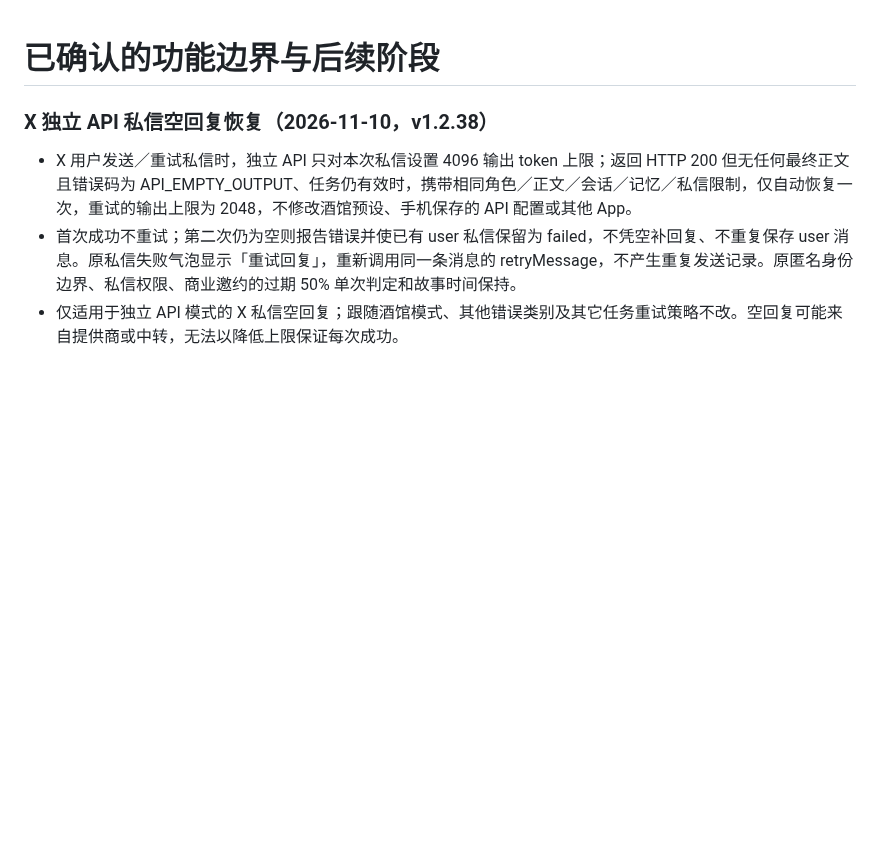
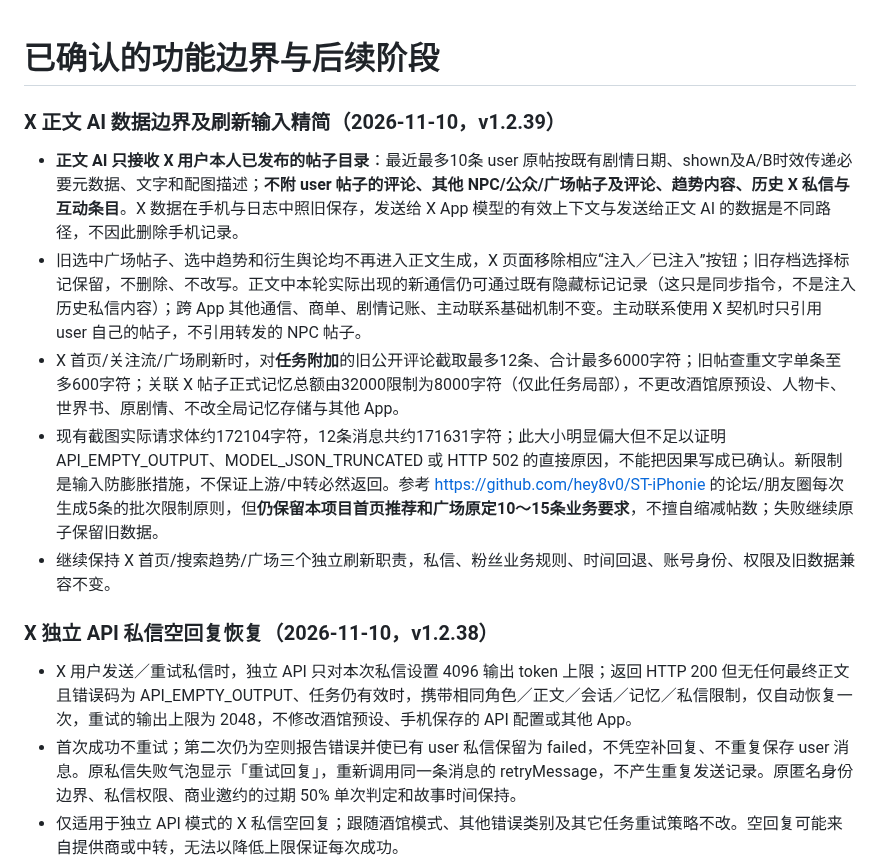
Before and after one commit to ppisa386-png/pocket-phone, a Markdown page: REQUIREMENTS.md, the part around the change. Drawn GitHub-style; blank space fills up the shorter version.

Commit message:
docs: confirm user-only X narrative input and bounded refresh context

```diff
--- a/REQUIREMENTS.md
+++ b/REQUIREMENTS.md
@@ -1,4 +1,12 @@
 # 已确认的功能边界与后续阶段
+
+### X 正文 AI 数据边界及刷新输入精简（2026-11-10，v1.2.39）
+- **正文 AI 只接收 X 用户本人已发布的帖子目录**：最近最多10条 user 原帖按既有剧情日期、shown及A/B时效传递必要元数据、文字和配图描述；**不附 user 帖子的评论、其他 NPC/公众/广场帖子及评论、趋势内容、历史 X 私信与互动条目**。X 数据在手机与日志中照旧保存，发送给 X App 模型的有效上下文与发送给正文 AI 的数据是不同路径，不因此删除手机记录。
+- 旧选中广场帖子、选中趋势和衍生舆论均不再进入正文生成，X 页面移除相应“注入／已注入”按钮；旧存档选择标记保留，不删除、不改写。正文中本轮实际出现的新通信仍可通过既有隐藏标记记录（这只是同步指令，不是注入历史私信内容）；跨 App 其他通信、商单、剧情记账、主动联系基础机制不变。主动联系使用 X 契机时只引用 user 自己的帖子，不引用转发的 NPC 帖子。
+- X 首页/关注流/广场刷新时，对**任务附加**的旧公开评论截取最多12条、合计最多6000字符；旧帖查重文字单条至多600字符；关联 X 帖子正式记忆总额由32000限制为8000字符（仅此任务局部），不更改酒馆原预设、人物卡、世界书、原剧情、不改全局记忆存储与其他 App。
+- 现有截图实际请求体约172104字符，12条消息共约171631字符；此大小明显偏大但不足以证明 API_EMPTY_OUTPUT、MODEL_JSON_TRUNCATED 或 HTTP 502 的直接原因，不能把因果写成已确认。新限制是输入防膨胀措施，不保证上游/中转必然返回。参考 https://github.com/hey8v0/ST-iPhonie 的论坛/朋友圈每次生成5条的批次限制原则，但**仍保留本项目首页推荐和广场原定10～15条业务要求**，不擅自缩减帖数；失败继续原子保留旧数据。
+- 继续保持 X 首页/搜索趋势/广场三个独立刷新职责，私信、粉丝业务规则、时间回退、账号身份、权限及旧数据兼容不变。
+
 
 ### X 独立 API 私信空回复恢复（2026-11-10，v1.2.38）
 - X 用户发送／重试私信时，独立 API 只对本次私信设置 4096 输出 token 上限；返回 HTTP 200 但无任何最终正文且错误码为 API_EMPTY_OUTPUT、任务仍有效时，携带相同角色／正文／会话／记忆／私信限制，仅自动恢复一次，重试的输出上限为 2048，不修改酒馆预设、手机保存的 API 配置或其他 App。
```
